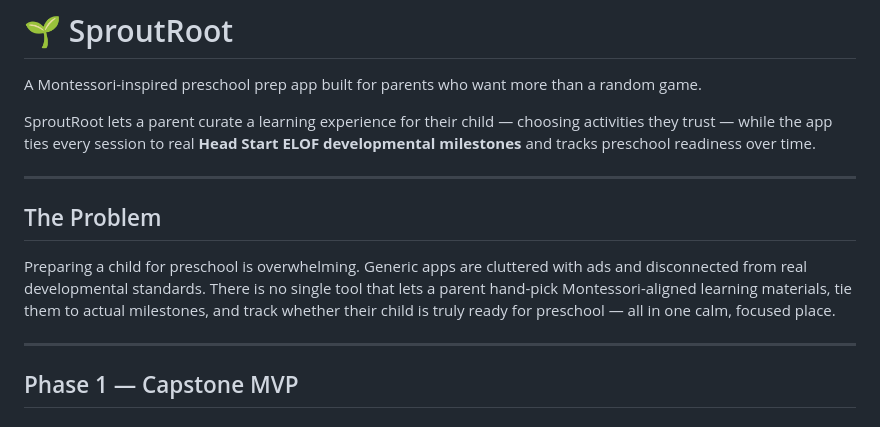
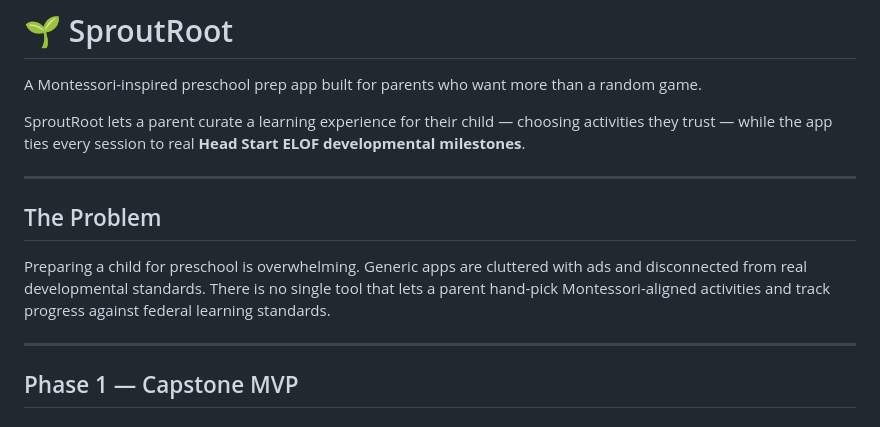
Before and after one commit to Nishatlabiba98/SproutRoot, a Markdown page: README.md, the part around one of its changes. GitHub-like rendering.

```diff
--- a/README.md
+++ b/README.md
@@ -2,13 +2,13 @@
 
 A Montessori-inspired preschool prep app built for parents who want more than a random game.
 
-SproutRoot lets a parent curate a learning experience for their child — choosing activities they trust — while the app ties every session to real **Head Start ELOF developmental milestones** and tracks preschool readiness over time.
+SproutRoot lets a parent curate a learning experience for their child — choosing activities they trust — while the app ties every session to real **Head Start ELOF developmental milestones**.
 
 ---
 
 ## The Problem
 
-Preparing a child for preschool is overwhelming. Generic apps are cluttered with ads and disconnected from real developmental standards. There is no single tool that lets a parent hand-pick Montessori-aligned learning materials, tie them to actual milestones, and track whether their child is truly ready for preschool — all in one calm, focused place.
+Preparing a child for preschool is overwhelming. Generic apps are cluttered with ads and disconnected from real developmental standards. There is no single tool that lets a parent hand-pick Montessori-aligned activities and track progress against federal learning standards.
 
 ---
 
```
Also changed, not shown: other parts of README.md (+41 -39 lines).
